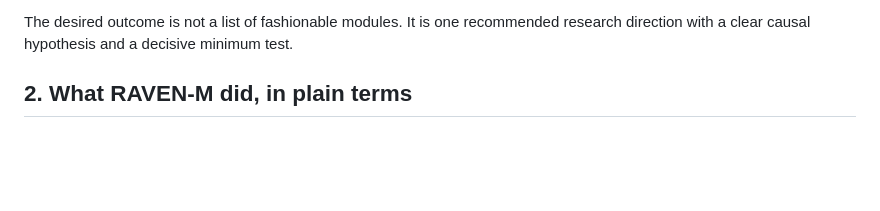
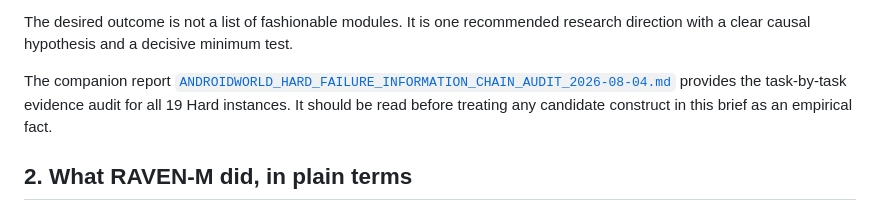
Before and after one commit to ScottBlizzard/RAVEN-M, a Markdown page: reports/research_direction/GPTPRO_NOVEL_IDEA_AUDIT_BRIEF_2026-08-04.md, the part around the change. Drawn GitHub-style; blank space fills up the shorter version.

```diff
--- a/reports/research_direction/GPTPRO_NOVEL_IDEA_AUDIT_BRIEF_2026-08-04.md
+++ b/reports/research_direction/GPTPRO_NOVEL_IDEA_AUDIT_BRIEF_2026-08-04.md
@@ -26,6 +26,11 @@ that is:
 
 The desired outcome is not a list of fashionable modules. It is one recommended
 research direction with a clear causal hypothesis and a decisive minimum test.
+
+The companion report
+[`ANDROIDWORLD_HARD_FAILURE_INFORMATION_CHAIN_AUDIT_2026-08-04.md`](ANDROIDWORLD_HARD_FAILURE_INFORMATION_CHAIN_AUDIT_2026-08-04.md)
+provides the task-by-task evidence audit for all 19 Hard instances. It should be
+read before treating any candidate construct in this brief as an empirical fact.
 
 ## 2. What RAVEN-M did, in plain terms
 
```
Also changed, not shown: 00_admin/plans/GPTPro_master_prompt.md (+8 -7 lines), README.md (+2 -0 lines).
